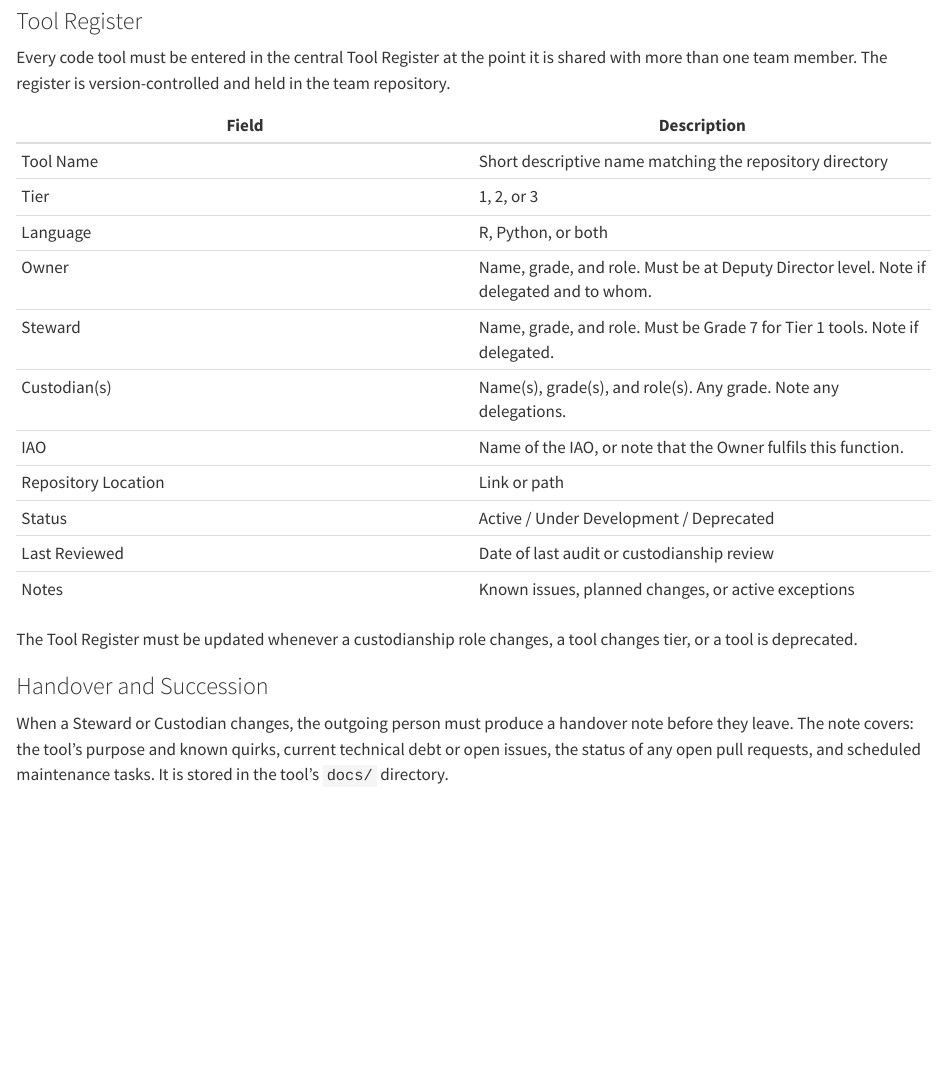
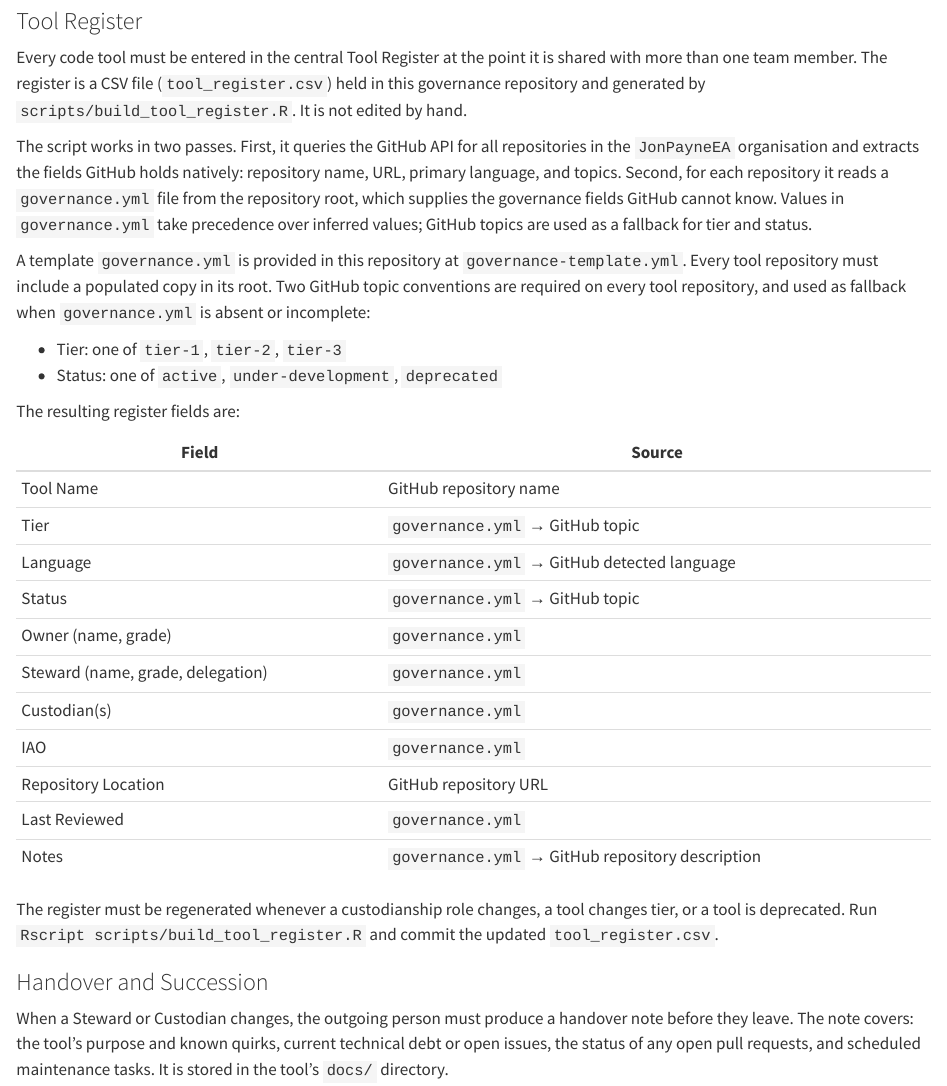
Before and after one commit to JonPayneEA/Governance, a Quarto document (01-governance-framework.qmd): the page in a window 1100 px wide, from 9700 px down. Rendered offline with R 4.5, knitr and Pandoc in place of Quarto, with nearby package versions.

Commit message:
Add generated Tool Register: build script, governance.yml template, framework update
Add scripts/build_tool_register.R, which queries the JonPayneEA GitHub org
and merges each repo's governance.yml with API metadata to produce
tool_register.csv. Add governance-template.yml for tool repos to adopt.
Update Section 7.6 of the parent framework to describe the generated register
approach. Record resolution of Tool Register format question in upcoming changes.

https://claude.ai/code/session_014uLXnuucrLZEhzvrP5xCA8

```diff
--- a/01-governance-framework.qmd
+++ b/01-governance-framework.qmd
@@ -264,23 +264,32 @@ All code tools used by more than one person must be managed in Git. No shared to
 
 ### Tool Register
 
-Every code tool must be entered in the central Tool Register at the point it is shared with more than one team member. The register is version-controlled and held in the team repository.
+Every code tool must be entered in the central Tool Register at the point it is shared with more than one team member. The register is a CSV file (`tool_register.csv`) held in this governance repository and generated by `scripts/build_tool_register.R`. It is not edited by hand.
 
-| Field | Description |
+The script works in two passes. First, it queries the GitHub API for all repositories in the `JonPayneEA` organisation and extracts the fields GitHub holds natively: repository name, URL, primary language, and topics. Second, for each repository it reads a `governance.yml` file from the repository root, which supplies the governance fields GitHub cannot know. Values in `governance.yml` take precedence over inferred values; GitHub topics are used as a fallback for tier and status.
+
+A template `governance.yml` is provided in this repository at `governance-template.yml`. Every tool repository must include a populated copy in its root. Two GitHub topic conventions are required on every tool repository, and used as fallback when `governance.yml` is absent or incomplete:
+
+- Tier: one of `tier-1`, `tier-2`, `tier-3`
+- Status: one of `active`, `under-development`, `deprecated`
+
+The resulting register fields are:
+
+| Field | Source |
 |---|---|
-| Tool Name | Short descriptive name matching the repository directory |
-| Tier | 1, 2, or 3 |
-| Language | R, Python, or both |
-| Owner | Name, grade, and role. Must be at Deputy Director level. Note if delegated and to whom. |
-| Steward | Name, grade, and role. Must be Grade 7 for Tier 1 tools. Note if delegated. |
-| Custodian(s) | Name(s), grade(s), and role(s). Any grade. Note any delegations. |
-| IAO | Name of the IAO, or note that the Owner fulfils this function. |
-| Repository Location | Link or path |
-| Status | Active / Under Development / Deprecated |
-| Last Reviewed | Date of last audit or custodianship review |
-| Notes | Known issues, planned changes, or active exceptions |
+| Tool Name | GitHub repository name |
+| Tier | `governance.yml` → GitHub topic |
+| Language | `governance.yml` → GitHub detected language |
+| Status | `governance.yml` → GitHub topic |
+| Owner (name, grade) | `governance.yml` |
+| Steward (name, grade, delegation) | `governance.yml` |
+| Custodian(s) | `governance.yml` |
+| IAO | `governance.yml` |
+| Repository Location | GitHub repository URL |
+| Last Reviewed | `governance.yml` |
+| Notes | `governance.yml` → GitHub repository description |
 
-The Tool Register must be updated whenever a custodianship role changes, a tool changes tier, or a tool is deprecated.
+The register must be regenerated whenever a custodianship role changes, a tool changes tier, or a tool is deprecated. Run `Rscript scripts/build_tool_register.R` and commit the updated `tool_register.csv`.
 
 ### Handover and Succession
 
--- /dev/null
+++ b/governance-template.yml
@@ -0,0 +1,48 @@
+# governance.yml
+#
+# Place this file in the root of every tool repository.
+# It supplies the governance fields that cannot be inferred from GitHub metadata.
+# The build_tool_register.R script merges this file with the GitHub API response
+# to produce the central tool_register.csv in the governance repository.
+#
+# GitHub topics supply tier and status if not set here (see conventions below),
+# but values in this file take precedence.
+#
+# Topic conventions for this repository:
+#   Tier:   tier-1 | tier-2 | tier-3
+#   Status: active | under-development | deprecated
+
+# Operational tier. One of: 1, 2, 3
+tier: ~
+
+# Primary language(s). One of: R | Python | R and Python
+# Leave blank to use GitHub's detected primary language.
+language: ~
+
+# Lifecycle status. One of: Active | Under Development | Deprecated
+# Leave blank to derive from GitHub topics.
+status: ~
+
+owner:
+  name: ~          # Full name
+  grade: ~         # e.g. G6, G7, SEO
+
+steward:
+  name: ~          # Full name, or leave blank if delegated
+  grade: ~         # Must be G7 for Tier 1 tools
+  delegated_to: ~  # Name of Delegated Steward, if applicable
+
+# List one entry per custodian.
+custodians:
+  - name: ~
+    grade: ~
+
+# Information Asset Owner. Name, or "Owner fulfils this function".
+iao: ~
+
+# Date of last formal governance review (YYYY-MM-DD).
+last_reviewed: ~
+
+# Known issues, planned changes, or active exceptions.
+# Leave blank to use the GitHub repository description.
+notes: ~
--- /dev/null
+++ b/scripts/build_tool_register.R
@@ -0,0 +1,60 @@
+#!/usr/bin/env Rscript
+#
+# scripts/build_tool_register.R
+#
+# Generates tool_register.csv by querying the JonPayneEA GitHub organisation
+# and merging each repository's governance.yml with GitHub API metadata.
+#
+# Output: tool_register.csv in the project root.
+#
+# Usage:
+#   Rscript scripts/build_tool_register.R
+#
+# Dependencies:
+#   install.packages(c("gh", "yaml", "base64enc", "dplyr", "readr"))
+#
+# Authentication:
+#   Public repositories work without a token but are rate-limited to 60
+#   requests per hour. Set GITHUB_PAT (or GITHUB_TOKEN) to a personal access
+#   token with `repo` scope to raise the limit and include private repos.
+#   The gh package picks up either variable automatically.
+
+suppressPackageStartupMessages({
+  library(gh)
+  library(yaml)
+  library(base64enc)
+  library(dplyr)
+  library(readr)
+})
+
+ORG <- "JonPayneEA"
+OUT <- "tool_register.csv"
+
+# Null-coalescing: return `a` unless it is NULL, empty string, or length-0.
+`%||%` <- function(a, b) {
+  if (!is.null(a) && !identical(a, "") && length(a) > 0L) a else b
+}
+
+# Decode a base64 GitHub API content field (which contains embedded newlines)
+# to a plain character string.
+decode_github_content <- function(encoded) {
+  rawToChar(base64decode(gsub("\\n", "", encoded)))
+}
+
+# Attempt to fetch and parse governance.yml from a repository.
+# Returns a named list on success, NULL if the file is absent or malformed.
+read_governance_yml <- function(owner, repo) {
+  tryCatch({
+    raw <- gh(
+      "/repos/{owner}/{repo}/contents/{path}",
+      owner = owner,
+      repo  = repo,
+      path  = "governance.yml"
+    )
+    yaml.load(decode_github_content(raw$content))
+  }, error = function(e) NULL)
+}
+
+# Return the value portion of the first topic matching `prefix`, or NA.
+# e.g. first_topic(c("tier-1", "active"), "tier-") -> "1"
+first_topic <- function(topics, prefix) {
@@ -0,0 +67,4 @@
+topic_status <- function(topics) {
+  if ("deprecated"        %in% topics) "Deprecated"        else
+  if ("active"            %in% topics) "Active"             else
+  if ("under-development" %in% topics) "Under Development"  else
@@ -0,0 +82,49 @@
+repo_row <- function(r) {
+  gov    <- read_governance_yml(ORG, r$name)
+  topics <- r$topics %||% character(0L)
+
+  tibble(
+    tool_name         = r$name,
+    tier              = as.character(gov$tier %||% first_topic(topics, "tier-")),
+    language          = gov$language          %||% r$language      %||% NA_character_,
+    status            = gov$status            %||% topic_status(topics) %||% NA_character_,
+    owner_name        = gov$owner$name        %||% NA_character_,
+    owner_grade       = gov$owner$grade       %||% NA_character_,
+    steward_name      = gov$steward$name      %||% NA_character_,
+    steward_delegated = gov$steward$delegated_to %||% NA_character_,
+    custodians        = format_custodians(gov$custodians),
+    iao               = gov$iao               %||% NA_character_,
+    repository_url    = r$html_url,
+    last_reviewed     = as.character(gov$last_reviewed %||% NA_character_),
+    notes             = gov$notes             %||% r$description   %||% NA_character_
+  )
+}
+
+# ---------------------------------------------------------------------------
+
+message("Fetching repository list for ", ORG, " ...")
+repos <- gh("/orgs/{org}/repos", org = ORG, .limit = Inf)
+message(length(repos), " repositories found.")
+
+message("Reading governance.yml from each repository ...")
+rows <- lapply(repos, function(r) {
+  tryCatch(repo_row(r), error = function(e) {
+    warning("Failed to process repo '", r$name, "': ", conditionMessage(e))
+    NULL
+  })
+})
+
+register <- bind_rows(Filter(Negate(is.null), rows))
+
+# Sort: Tier 1 first, then by name within each tier.
+register <- register |>
+  mutate(tier_sort = suppressWarnings(as.integer(tier))) |>
+  arrange(tier_sort, tool_name) |>
+  select(-tier_sort)
+
+write_csv(register, OUT, na = "")
+message(
+  "Tool Register written to ", OUT,
+  " (", nrow(register), " tools; ",
+  sum(!is.na(register$tier)), " with tier assigned)"
+)
```
Also changed, not shown: d-upcoming-changes.qmd (+9 -5 lines), scripts/build_tool_register.R (17 more changed lines).
